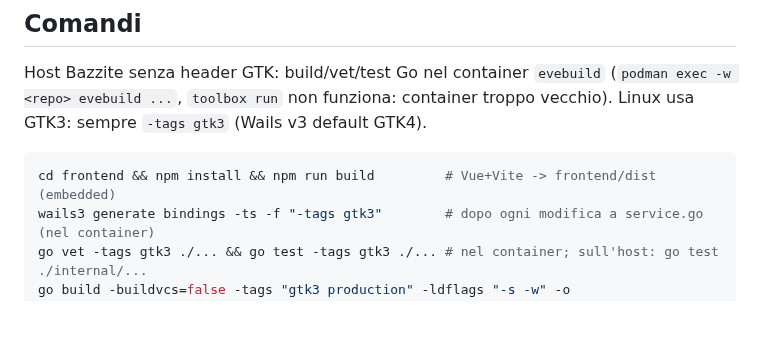
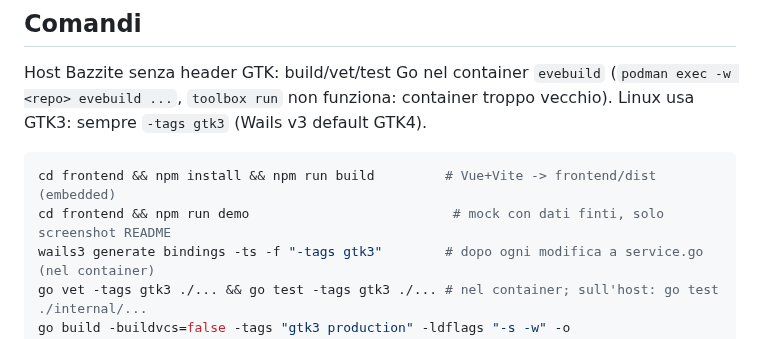
Before and after one commit to capsuleers-app/capsuleers.settings, a Markdown page: CLAUDE.md, the part around the change. Rendered like a GitHub page; blank space fills up the shorter version.

````diff
--- a/CLAUDE.md
+++ b/CLAUDE.md
@@ -10,6 +10,7 @@ Host Bazzite senza header GTK: build/vet/test Go nel container `evebuild` (`podm
 `toolbox run` non funziona: container troppo vecchio). Linux usa GTK3: sempre `-tags gtk3` (Wails v3 default GTK4).
 ```bash
 cd frontend && npm install && npm run build         # Vue+Vite -> frontend/dist (embedded)
+cd frontend && npm run demo                          # mock con dati finti, solo screenshot README
 wails3 generate bindings -ts -f "-tags gtk3"        # dopo ogni modifica a service.go (nel container)
 go vet -tags gtk3 ./... && go test -tags gtk3 ./... # nel container; sull'host: go test ./internal/...
 go build -buildvcs=false -tags "gtk3 production" -ldflags "-s -w" -o bin/capsuleers.settings .
````
Also changed, not shown: README.md (+12 -0 lines), docs/claude/architecture.md (+1 -0 lines), docs/screenshots/backups.png (added), docs/screenshots/characters.png (added), docs/screenshots/identify.png (added), docs/screenshots/preview.png (added), docs/screenshots/profiles.png (added), docs/screenshots/review.png (added), 3 other files.
